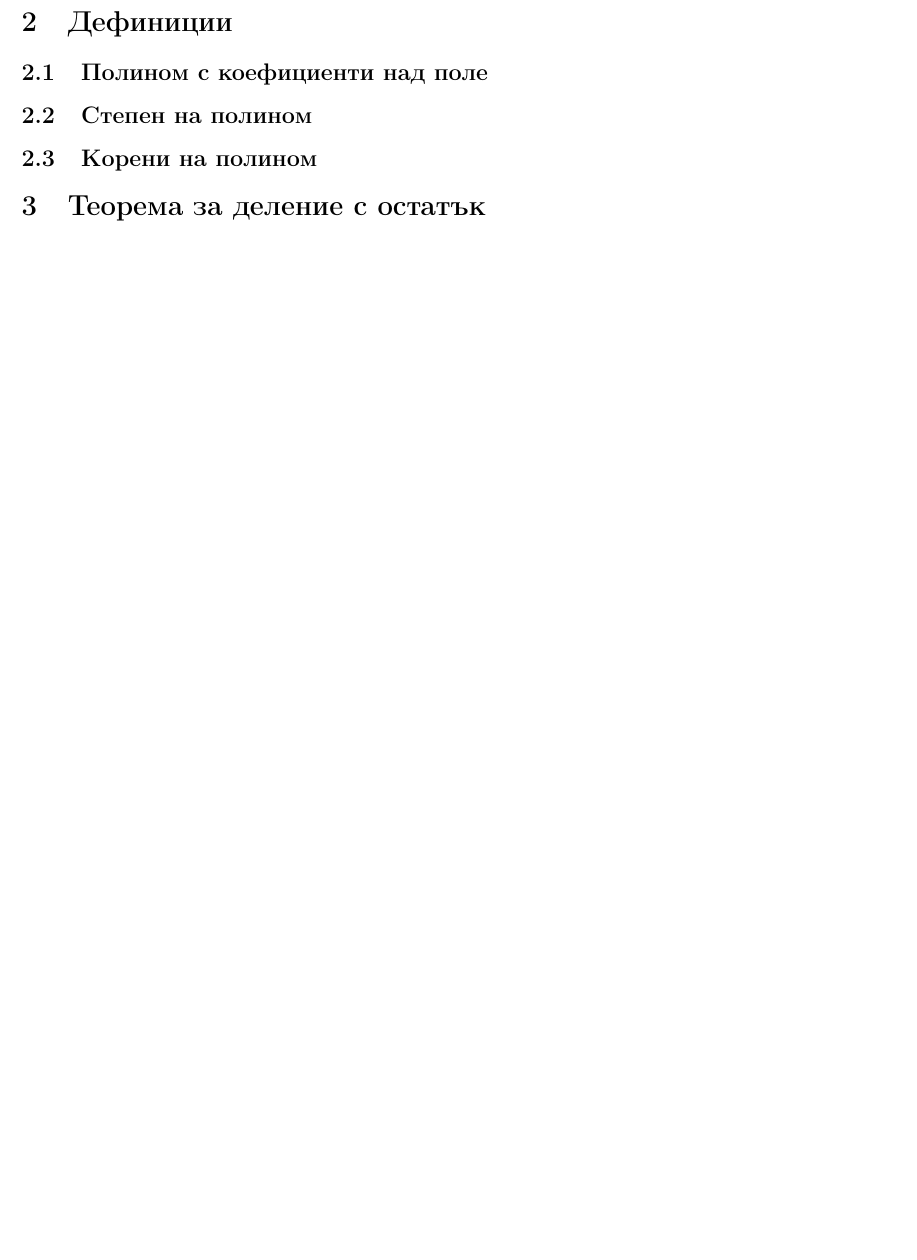
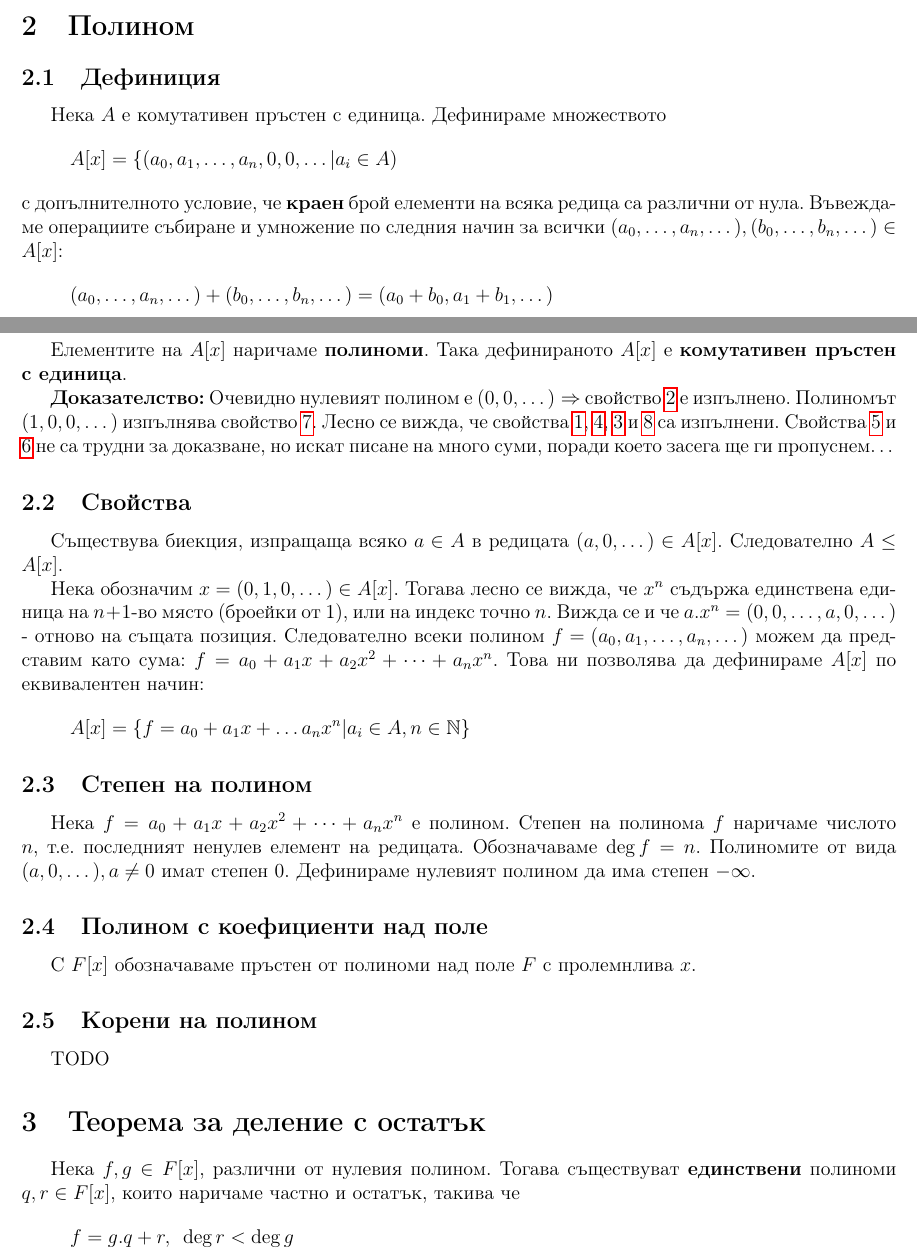
Before and after one commit to kosyonikolov/FinalStupidty2021, a LaTeX document (26/polynomials.tex): part of page 4 of 4 before the commit and two parts of pages 3 and 4 of 5 after it, the two joined at a grey line, cut at the place of the change, the shorter picture padded with empty space. Compiled offline with pdfLaTeX.

Commit message:
add poly defs & begin div

```diff
--- a/26/polynomials.tex
+++ b/26/polynomials.tex
@@ -93,12 +93,53 @@
 \subsection{Поле}
 Ако са изпълнени всички свойства (1 до 9), казваме че $R$ е \textbf{поле}.
 
-\section{Дефиниции}
+\section{Полином}
+\subsection{Дефиниция}
+Нека $A$ е комутативен пръстен с единица.
+Дефинираме множеството
+\[ A[x] = \{(a_0, a_1, \dots, a_n, 0, 0, \dots | a_i \in A) \]
+с
+допълнителното условие, че \textbf{краен} брой елементи на всяка редица са различни от нула.
+Въвеждаме операциите събиране и умножение по следния начин за всички $(a_0, \dots, a_n, \dots), (b_0, \dots, b_n, \dots) \in A[x]$:
+\[(a_0, \dots, a_n, \dots) + (b_0, \dots, b_n, \dots) = (a_0 + b_0, a_1 + b_1, \dots) \]
+\[(a_0, \dots, a_n, \dots) . (b_0, \dots, b_n, \dots) = (c_0, c_1, \dots), \hspace{3mm}
+c_k = \sum_{i=0}^{k} a_i . b_{k - i} \]
+
+Елементите на $A[x]$ наричаме \textbf{полиноми}. Така дефинираното $A[x]$ е \textbf{комутативен пръстен с единица}.
+
+\textbf{Доказателство:} Очевидно нулевият полином е $(0, 0, \dots) \Rightarrow$ свойство \ref{prop:add_neutral} е изпълнено.
+Полиномът $(1, 0, 0, \dots)$ изпълнява свойство \ref{prop:mul_neutral}. Лесно се вижда, че свойства \ref{prop:add_assoc}, \ref{prop:add_commute},
+\ref{prop:add_inverse} и \ref{prop:mul_commute} са изпълнени. Свойства \ref{prop:mul_assoc} и \ref{prop:mul_distr} не са трудни за доказване,
+но искат писане на много суми, поради което засега ще ги пропуснем\dots
+
+\subsection{Свойства}
+Съществува биекция, изпращаща всяко $a \in A$ в редицата $(a, 0, \dots) \in A[x]$.
+Следователно $A \leq A[x]$.
+
+Нека обозначим $x = (0, 1, 0, \dots) \in A[x]$. Тогава лесно се вижда, че
+$x^n$ съдържа единствена единица на $n+1$-во място (броейки от 1), или на индекс точно $n$.
+Вижда се и че $a.x^n = (0, 0, \dots, a, 0, \dots)$ - отново на същата позиция.
+Следователно всеки полином $f = (a_0, a_1, \dots, a_n, \dots)$ можем да представим като сума:
+$f = a_0 + a_1 x + a_2 x^2 + \dots + a_n x^n$.
+Това ни позволява да дефинираме $A[x]$ по еквивалентен начин:
+\[A[x] = \{ f = a_0 + a_1 x + \dots a_n x^n | a_i \in A, n \in \mathbb{N} \}\]
+
+\subsection{Степен на полином}
+Нека $f = a_0 + a_1 x + a_2 x^2 + \dots + a_n x^n$ е полином. Степен на полинома $f$
+наричаме числото $n$, т.е. последният ненулев елемент на редицата. Обозначаваме $\deg f = n$.
+Полиномите от вида $(a, 0, \dots), a \neq 0$ имат степен 0. Дефинираме нулевият полином да има степен $-\infty$.
+
 \subsection{Полином с коефициенти над поле}
-\subsection{Степен на полином}
+С $F[x]$ обозначаваме пръстен от полиноми над поле $F$ с пролемнлива $x$.
+
 \subsection{Корени на полином}
+TODO
 
 \section{Теорема за деление с остатък}
+Нека $f,g \in F[x]$, различни от нулевия полином.
+Тогава съществуват \textbf{единствени} полиноми $q,r \in F[x]$,
+които наричаме частно и остатък, такива че
+\[ f = g.q + r, \hspace{2mm} \deg r < \deg g \]
 
 \section{Схема на Хорнер}
 
```
Also changed, not shown: 26/polynomials.tex (22 more changed lines).
